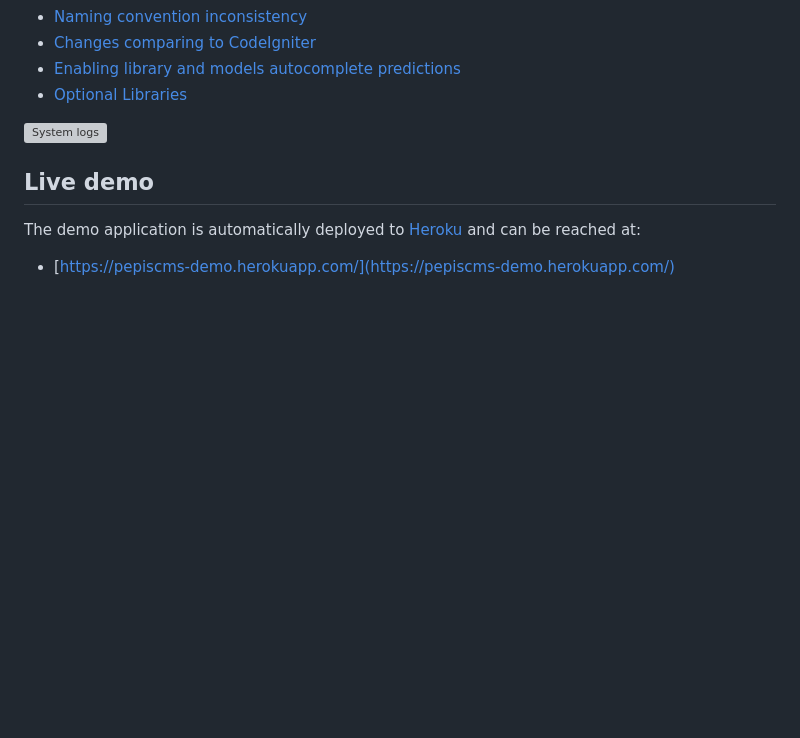
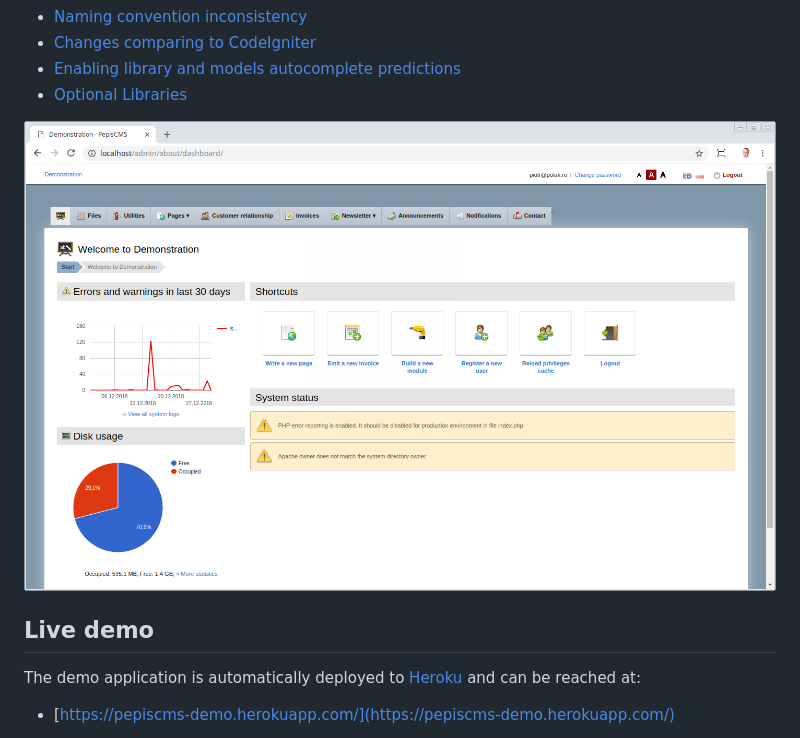
Before and after one commit to piotrpolak/pepiscms, a Markdown page: README.md, the part around the change. Rendered like a GitHub page; pictures changed too: docs/screens/DASHBOARD.png (added); blank space fills up the shorter version; grey boxes are pictures that could not be loaded.

Commit message:
Added PepisCMS dashboard screen

```diff
--- a/README.md
+++ b/README.md
@@ -38,7 +38,7 @@ allows to be swapped/upgraded with no or minimal changes in the project code.
 * [Enabling library and models autocomplete predictions](#enabling-library-and-models-autocomplete-prediction)
 * [Optional Libraries](#optional-libraries)
 
-![System logs](docs/screens/MODULES_SYSTEM_LOGS.png)
+![PepisCMS Dashboard](docs/screens/DASHBOARD.png)
 
 
 
```
